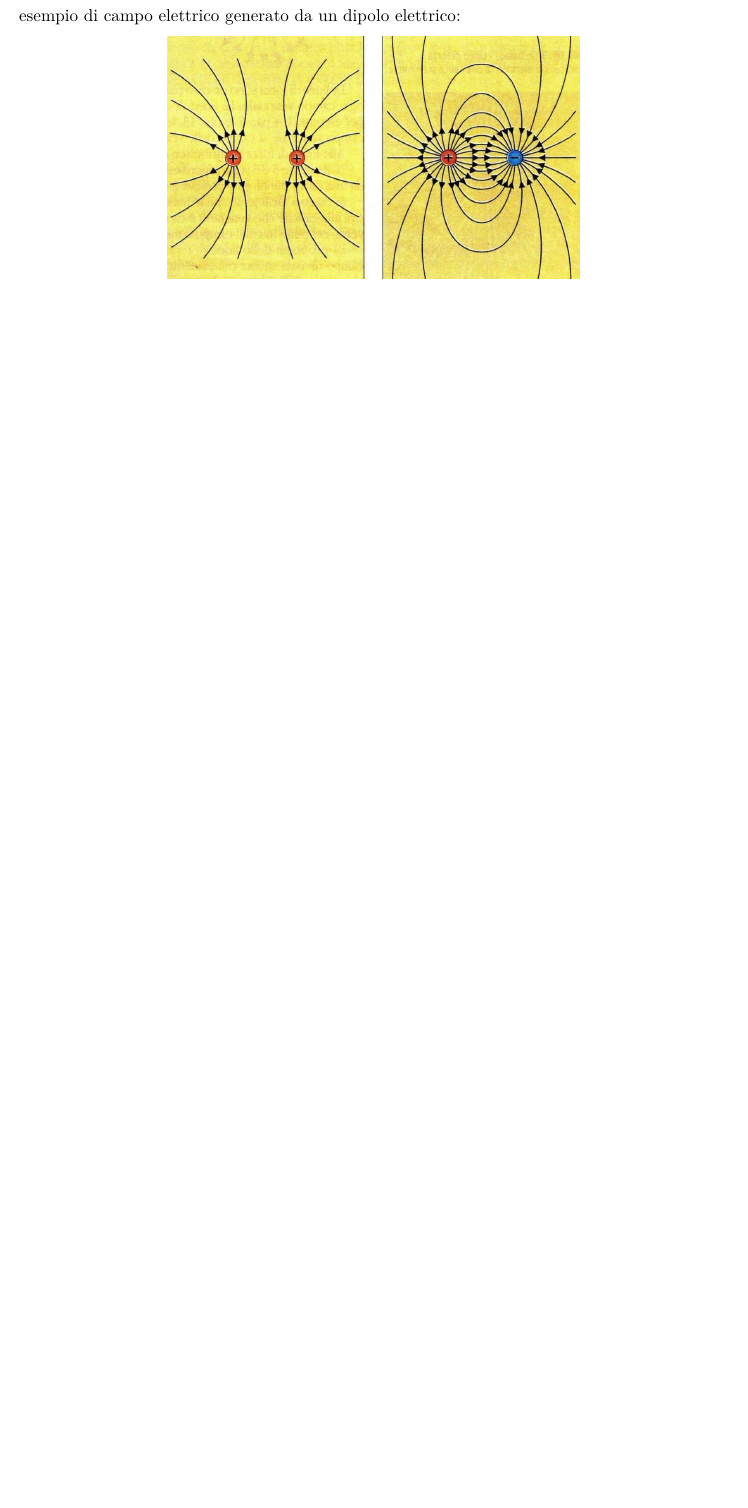
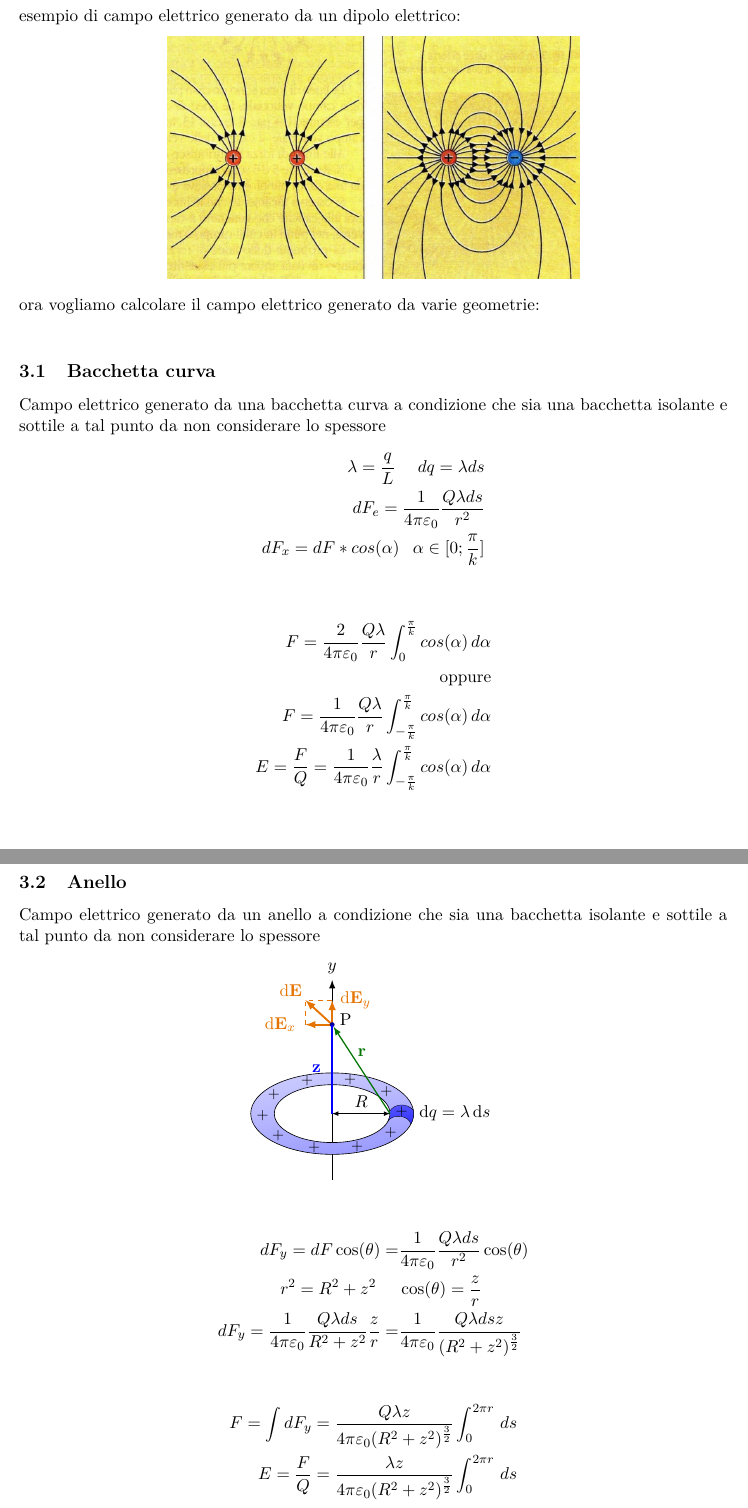
Before and after one commit to MassimilianoCEZ/Physics, a LaTeX document (3rd_year/Elettricità/Elettricità.tex): part of page 4 of 4 before the commit and two parts of pages 4 and 5 of 5 after it, the two joined at a grey line, cut so that both start at the same text, the shorter picture padded with empty space. Compiled offline with pdfLaTeX.

Commit message:
update elettricità

```diff
--- a/3rd_year/Elettricità/Elettricità.tex
+++ b/3rd_year/Elettricità/Elettricità.tex
@@ -114,5 +166,96 @@ esempio di campo elettrico generato da un dipolo elettrico:
     \includegraphics[scale=0.35]{linee_di_forza_di_un_dipolo_elettrico.jpg}
 \end{center}
 
+ora vogliamo calcolare il campo elettrico generato da varie geometrie:
+\\
+\subsection{Bacchetta curva}
+Campo elettrico generato da una bacchetta curva a condizione che sia una bacchetta isolante e sottile a tal punto da non considerare lo spessore
+\begin{align*}
+    \lambda = \frac{q}{L} \hspace{5mm} dq = \lambda ds
+    \\
+    dF_e = \frac{1}{4\pi\varepsilon_0} \frac{Q\lambda ds}{r^2}
+    \\
+    dF_x = dF * cos(\alpha) \hspace{3mm} \alpha \in [0;\frac{\pi}{k}]
+\end{align*}
+
+\begin{align*}
+    F = \frac{2}{4 \pi \varepsilon_0} \frac{Q \lambda}{r} \int_{0}^{\frac{\pi}{k}} cos(\alpha) \,d\alpha
+    \\
+    \text{oppure}
+    \\
+    F = \frac{1}{4 \pi \varepsilon_0} \frac{Q \lambda}{r} \int_{-\frac{\pi}{k}}^{\frac{\pi}{k}} cos(\alpha) \,d\alpha
+    \\
+    E = \frac{F}{Q} = \frac{1}{4 \pi \varepsilon_0} \frac{ \lambda}{r} \int_{-\frac{\pi}{k}}^{\frac{\pi}{k}} cos(\alpha) \,d\alpha
+\end{align*}
+
+\pagebreak
+\subsection{Anello}
+Campo elettrico generato da un anello a condizione che sia una bacchetta isolante e sottile a tal punto da non considerare lo spessore
+\begin{center}
+    \begin{tikzpicture}[x={(1,0)},y={(0,0.5)}]
+    \def\r{1.3}
+    \def\dr{0.53}
+    \def\dtu{5}   % upper angle dq segment
+    \def\dtd{-15} % lower angle dq segment
+    \def\Ex{0.6}
+    \def\Ey{1.1}
+    \def\N{10}
+    \coordinate (O) at (0,0);
+    \coordinate (P) at (0,4.0);
+    \coordinate (Y) at (0,6.0);
+    \coordinate (-Y) at (0,-3.0);
+    \coordinate (R) at (\r,0);
+
+    % PLANE
+    \draw[thick] (O) -- (-Y); % axis below
+    \draw[charged,even odd rule]
+      (O) circle (\r+\dr) circle (\r);
+    \draw[darkcharged]
+      (O) ++ (\dtu:\r) arc (\dtu:\dtd:\r) to[out=60,in=100]++ (\dtd:\dr) arc (\dtd:\dtu:\r+\dr) to[out=130,in=60] cycle;
+    \foreach \i [evaluate={\cang=3+\i*360/\N;}] in {1,...,\N}{
+      \node[scale=0.9,rotate=0] at (\cang:\r+\dr/2) {$+$};
+    }
+
+    % CHARGE
+    %\node[below=1,right=0,scale=1.0] at (4:\r+\dr) {$\dd{q} = \lambda \dd{x} = \lambda r\dd{\theta}$};
+    \node[below=10,right=0,scale=1.0] at (4:\r+\dr) {
+      $\begin{aligned}
+         \dd{q} &= \lambda \dd{s}\\
+
+      \end{aligned}$
+    };
+
+    % AXIS
+    \draw[->,thick] (O) -- (Y) node[above] {$y$};
+
+    % VECTORS
+    \draw[EField,very thick] (P) --++ ( 0.0,\Ey) node[right=1] {$\dd{\vb{E}_y}$};
+    \draw[EField,very thick] (P) --++ (-\Ex,0.0) node[left=2] {$\dd{\vb{E}_x}$};
+    \draw[EField,very thick] (P) --++ (-\Ex,\Ey) node[above left=-2] {$\dd{\vb{E}}$};
+    \draw[EField,-,dashed,thin] (P) ++ (0,\Ey) --++ (-\Ex,0) --++ (0,-\Ey);
+    \node[fill=blue!60!black,circle,inner sep=1.1] (P') at (P) { };
+    \node[above=3,right=1] at (P') {P};
+    \draw[vector,veccol] (R) -- (P') node[midway,above=5] {$\vb{r}$};
+    \draw[<->] (0,0) --++ (0:\r) node[midway,above] {$R$};
+    \draw[blue,very thick] (0,0) -- (P) node[midway,left=3] {$\vb{z}$};
+
+\end{tikzpicture}
+
+\end{center}
+
+\begin{align*}
+     dF_y = dF \cos(\theta) =& \frac{1}{4 \pi \varepsilon_0} \frac{Q \lambda ds}{r^2} \cos(\theta)
+     \\
+     r^2 = R^2 + z^2 \hspace{5mm} &\cos(\theta) = \frac{z}{r}
+     \\
+     dF_y = \frac{1}{4 \pi \varepsilon_0} \frac{Q \lambda ds}{R^2 + z^2} \frac{z}{r}  =& \frac{1}{4 \pi \varepsilon_0} \frac{Q \lambda ds z}{(R^2 + z^2)^\frac{3}{2}}
+\end{align*}
+
+    \begin{align*}
+        F = \int dF_y = \frac{Q \lambda z}{4 \pi \varepsilon_0 (R^2 + z^2)^\frac{3}{2}} \int_{0}^{2\pi r}  \,ds
+        \\
+        E = \frac{F}{Q} = \frac{ \lambda z}{4 \pi \varepsilon_0 (R^2 + z^2)^\frac{3}{2}} \int_{0}^{2\pi r}  \,ds
+    \end{align*}
+
 
 \end{document}
```
Also changed, not shown: 3rd_year/Elettricità/Elettricità.pdf, 3rd_year/Elettricità/Elettricità.tex (52 more changed lines). Lines whose indentation alone changed are shown as unchanged.
